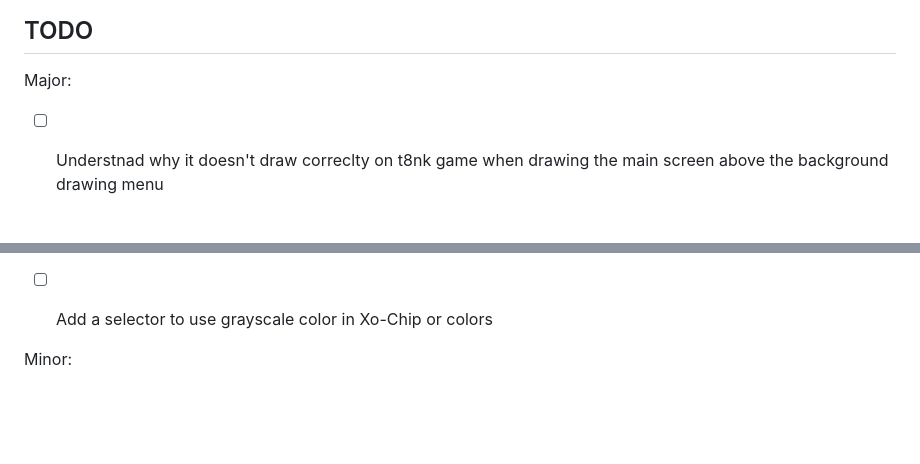
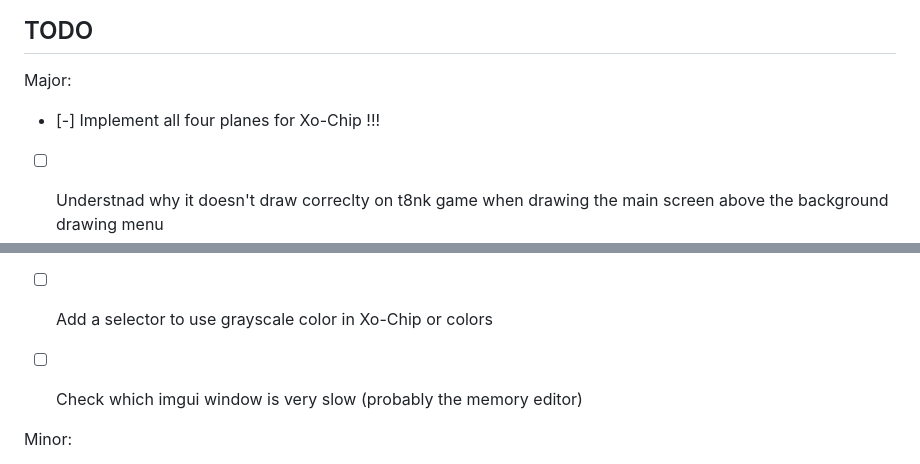
Before and after one commit to Im-Rises/Chip8topia, a Markdown page: README.md, 2 parts joined by grey strips. GitHub-like rendering; blank space fills up the shorter version.

Commit message:
todo update

```diff
--- a/README.md
+++ b/README.md
@@ -33,6 +33,7 @@ Emulatated consoles:
 
 Major:
 
+- [-] Implement all four planes for Xo-Chip !!!
 - [ ] Understnad why it doesn't draw correclty on t8nk game when drawing the main screen above the background drawing
   menu
 - [ ] Correct Xo-Chip Emulation (ram size etc...) (add a different error code depending if it is the Cpu, Ppu, etc...)
@@ -45,6 +46,7 @@ Major:
 - [ ] Rename CommonPixelColor to OverlapPixelColor
 - [ ] Add ImGui window to show each plane of the Xo-Chip separately (use ImGui::Image and send the GLuint texture to it)
 - [ ] Add a selector to use grayscale color in Xo-Chip or colors
+- [ ] Check which imgui window is very slow (probably the memory editor)
 
 Minor:
 
```
